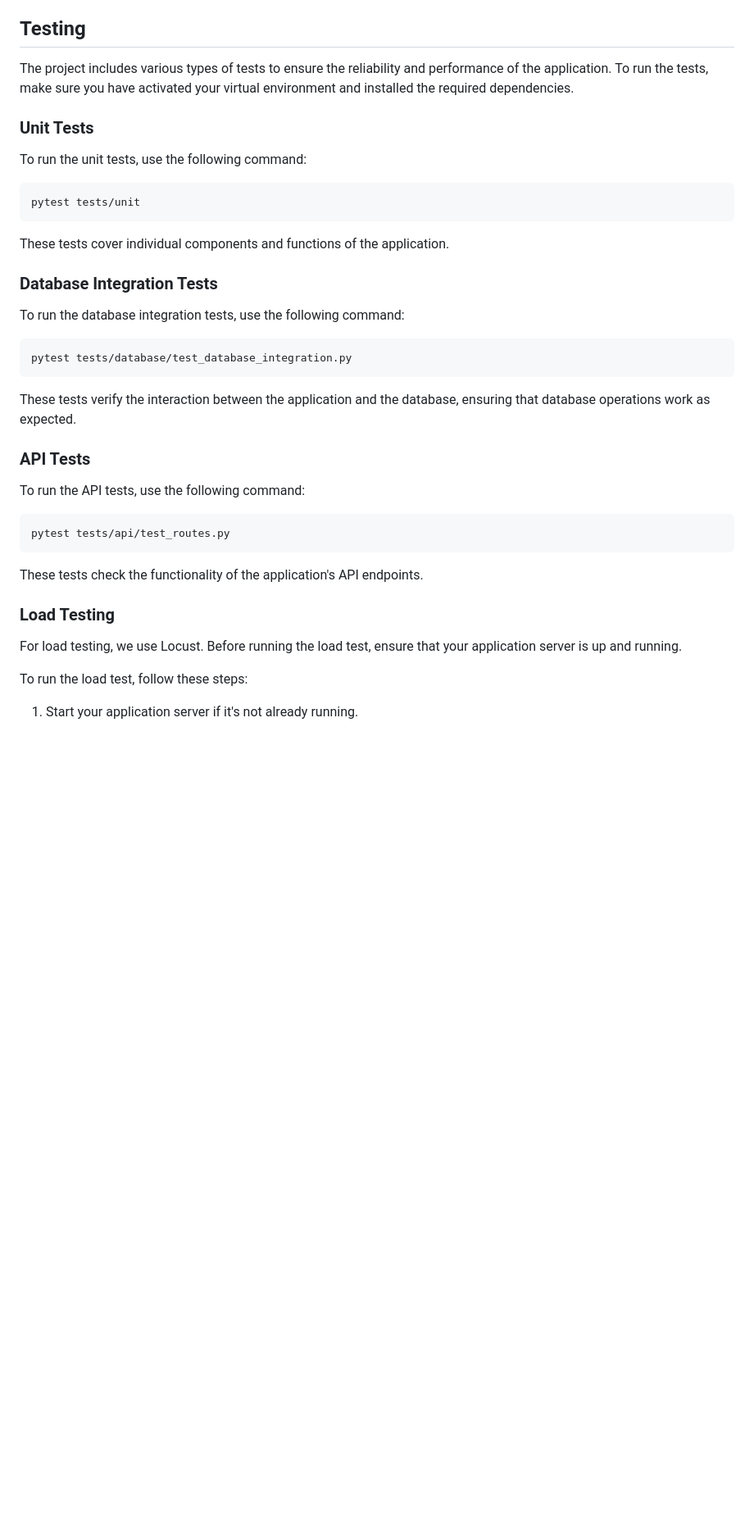
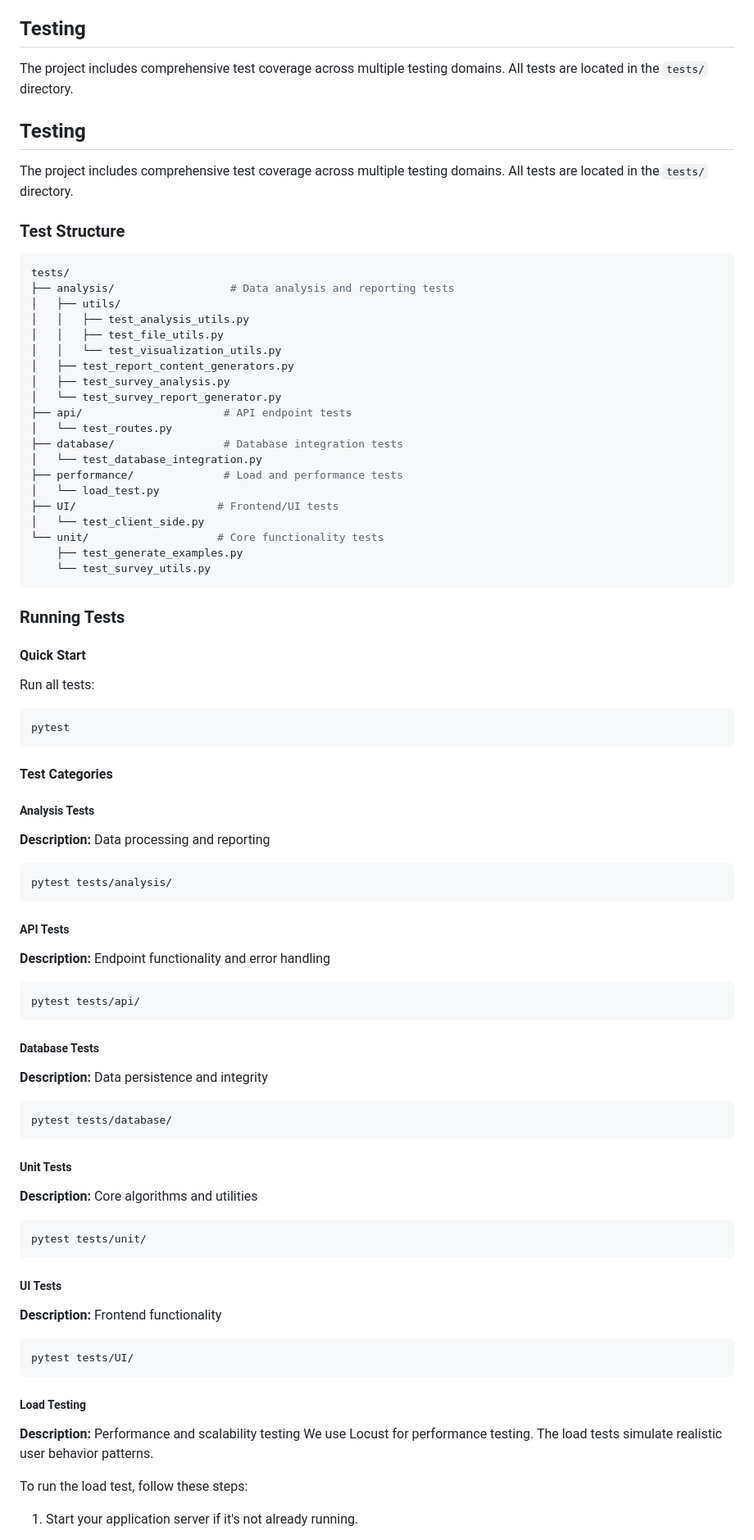
Before and after one commit to ariel-research/budget-survey, a Markdown page: README.md, the part around one of its changes. Shown at 82% size. GitHub-like rendering; blank space fills up the shorter version.

Commit message:
update the testing section on readme

````diff
--- a/README.md
+++ b/README.md
@@ -305,41 +311,80 @@ Remember to regularly run both the analysis script and the report generator to k
 
 ## Testing
 
-The project includes various types of tests to ensure the reliability and performance of the application. To run the tests, make sure you have activated your virtual environment and installed the required dependencies.
+The project includes comprehensive test coverage across multiple testing domains. All tests are located in the `tests/` directory.
 
-### Unit Tests
 
-To run the unit tests, use the following command:
+## Testing
 
-```
-pytest tests/unit
+The project includes comprehensive test coverage across multiple testing domains. All tests are located in the `tests/` directory.
+
+### Test Structure
+```python
+tests/
+├── analysis/                  # Data analysis and reporting tests
+│   ├── utils/
+│   │   ├── test_analysis_utils.py
+│   │   ├── test_file_utils.py
+│   │   └── test_visualization_utils.py
+│   ├── test_report_content_generators.py
+│   ├── test_survey_analysis.py
+│   └── test_survey_report_generator.py
+├── api/                      # API endpoint tests
+│   └── test_routes.py
+├── database/                 # Database integration tests
+│   └── test_database_integration.py
+├── performance/              # Load and performance tests
+│   └── load_test.py
+├── UI/                      # Frontend/UI tests
+│   └── test_client_side.py
+└── unit/                    # Core functionality tests
+    ├── test_generate_examples.py
+    └── test_survey_utils.py
 ```
 
-These tests cover individual components and functions of the application.
+### Running Tests
 
-### Database Integration Tests
-
-To run the database integration tests, use the following command:
-
-```
-pytest tests/database/test_database_integration.py
+#### Quick Start
+Run all tests:
+```bash
+pytest
 ```
 
-These tests verify the interaction between the application and the database, ensuring that database operations work as expected.
+#### Test Categories
 
-### API Tests
-
-To run the API tests, use the following command:
-
-```
-pytest tests/api/test_routes.py
+##### Analysis Tests
+**Description:** Data processing and reporting
+```bash
+pytest tests/analysis/
 ```
 
-These tests check the functionality of the application's API endpoints.
+##### API Tests
+**Description:** Endpoint functionality and error handling
+```bash
+pytest tests/api/
+```
 
-### Load Testing
+##### Database Tests
+**Description:** Data persistence and integrity
+```bash
+pytest tests/database/
+```
 
-For load testing, we use Locust. Before running the load test, ensure that your application server is up and running.
+##### Unit Tests
+**Description:** Core algorithms and utilities
+```bash
+pytest tests/unit/
+```
+
+##### UI Tests
+**Description:** Frontend functionality
+```bash
+pytest tests/UI/
+```
+
+##### Load Testing
+**Description:** Performance and scalability testing
+We use Locust for performance testing. The load tests simulate realistic user behavior patterns.
 
 To run the load test, follow these steps:
 
````
Also changed, not shown: other parts of README.md (+10 -4 lines).
